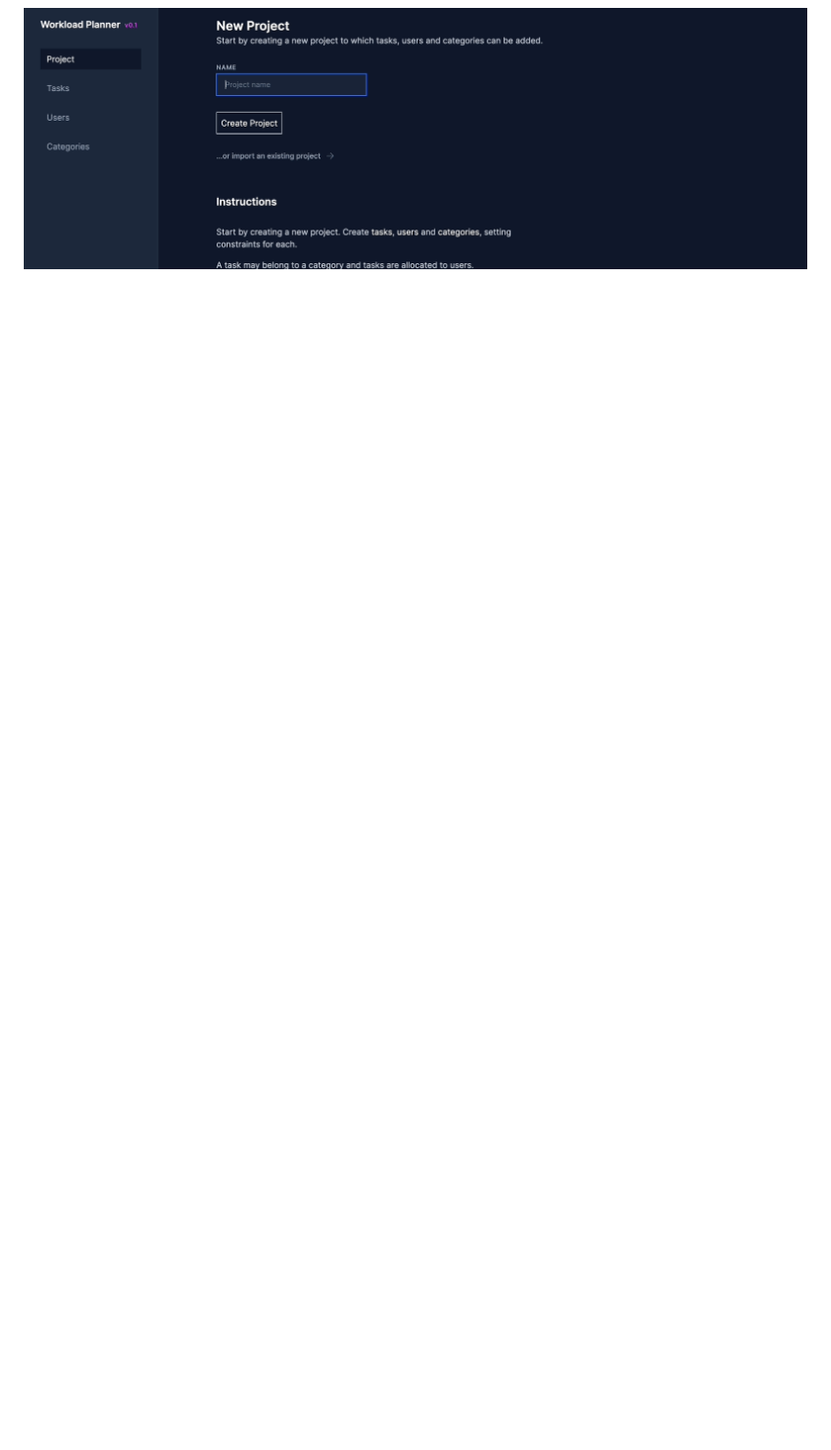
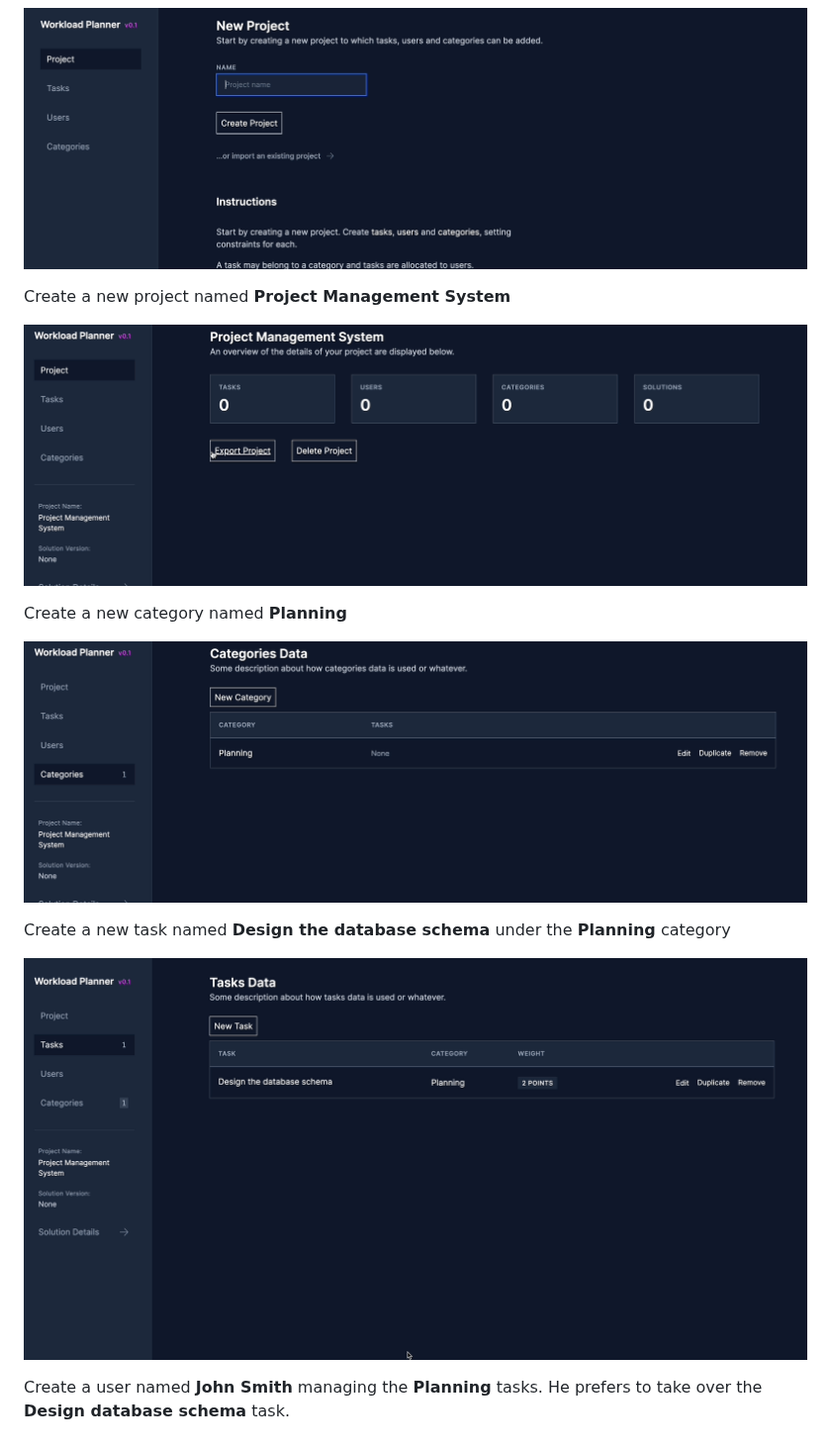
Before and after one commit to conjure-cp/task-allocation-demo, a Markdown page: README.md, the part around one of its changes. Shown at 99% size. Drawn GitHub-style; pictures changed too: screenshots/Create-categories.gif (added), screenshots/creat-task.gif (added), screenshots/create-user.gif (added); blank space fills up the shorter version.

Commit message:
Adding screenshots and demo
Added screen shot for the project page and demo for creating category, task and user. Didn't add anything for the solution due to bug generating the solution.

```diff
--- a/README.md
+++ b/README.md
@@ -36,2 +40,16 @@ This is the homepage with no existing project
 
 ![Create Project](screenshots/create-project.gif)
+
+Create a new project named **Project Management System**
+
+![Create Category](screenshots/Create-categories.gif)
+
+Create a new category named **Planning**
+
+![Create Task](screenshots/creat-task.gif)
+
+Create a new task named **Design the database schema** under the **Planning** category
+
+![Create User](screenshots/create-user.gif)
+
+Create a user named **John Smith** managing the **Planning** tasks. He prefers to take over the **Design database schema** task.
```
Also changed, not shown: other parts of README.md (+5 -1 lines), screenshots/project.png (added).
